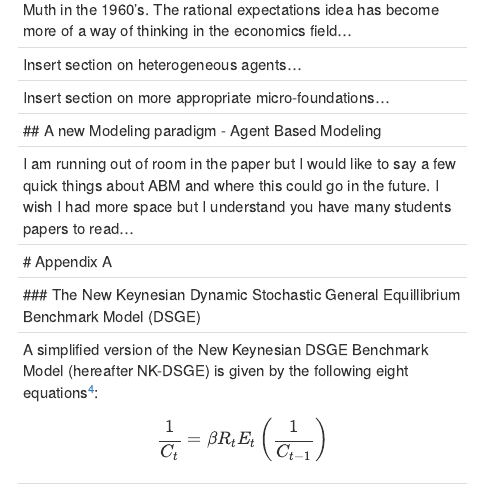
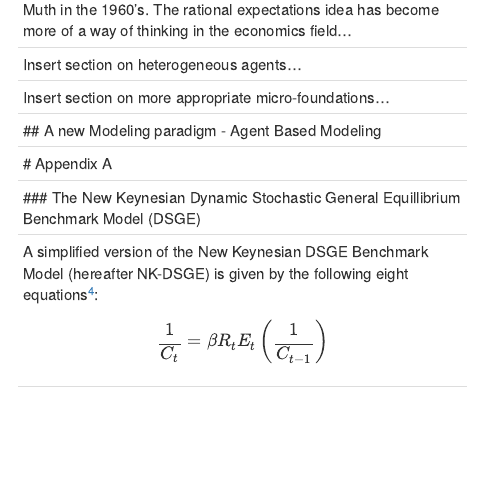
Before and after one commit to malooney/Applied_Macro, an R Markdown document (Applied_Macro_Lit_Review_Paper.Rmd): the page in a window 1100 px wide, from 3730 px down. Rendered offline with R 4.5, knitr and Pandoc, with nearby package versions; a font, style sheet, LaTeX package, included part or bibliography that could not be used is replaced or left out.

Commit message:
macro draft

```diff
--- a/Applied_Macro_Lit_Review_Paper.Rmd
+++ b/Applied_Macro_Lit_Review_Paper.Rmd
@@ -119,7 +119,6 @@ geometry: margin = 1.25in
 
 ## A new Modeling paradigm - Agent Based Modeling
 
-I am running out of room in the paper but I would like to say a few quick things about ABM and where this could go in the future. I wish I had more space but I understand you have many students papers to read...
 
 
 
```
Also changed, not shown: Applied_Macro_Lit_Review_Paper.pdf.
